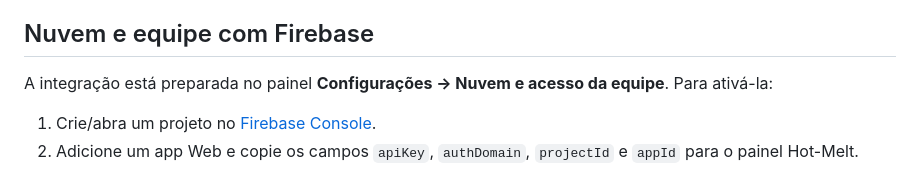
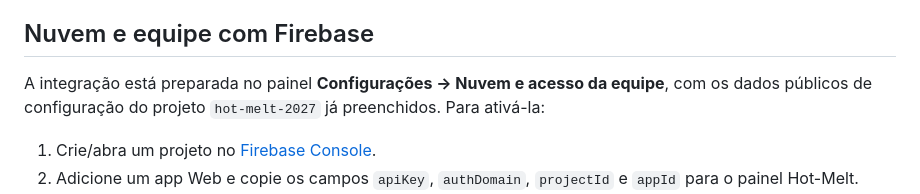
Before and after one commit to diascliente95-wq/Hot-Melt-, a Markdown page: README.md, the part around the change. Rendered like a GitHub page.

Commit message:
Document preconfigured Firebase project in Hot-Melt

```diff
--- a/README.md
+++ b/README.md
@@ -9,7 +9,7 @@ Aplicação responsiva/PWA para registrar produção de caixas e tampas por data
 4. O service worker usa cache versionado; a nova versão pode levar alguns instantes para aparecer. Feche e reabra o app se necessário.
 
 ## Nuvem e equipe com Firebase
-A integração está preparada no painel **Configurações → Nuvem e acesso da equipe**. Para ativá-la:
+A integração está preparada no painel **Configurações → Nuvem e acesso da equipe**, com os dados públicos de configuração do projeto `hot-melt-2027` já preenchidos. Para ativá-la:
 
 1. Crie/abra um projeto no [Firebase Console](https://console.firebase.google.com/).
 2. Adicione um app Web e copie os campos `apiKey`, `authDomain`, `projectId` e `appId` para o painel Hot-Melt.
```
